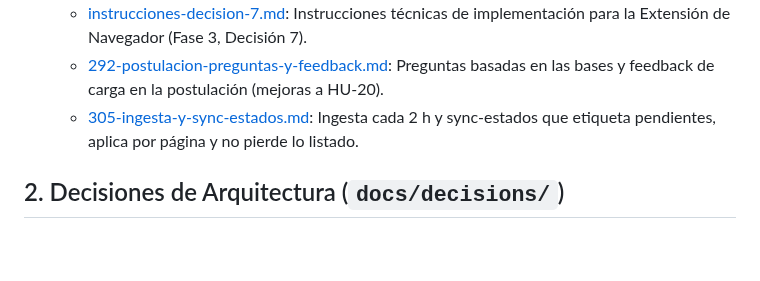
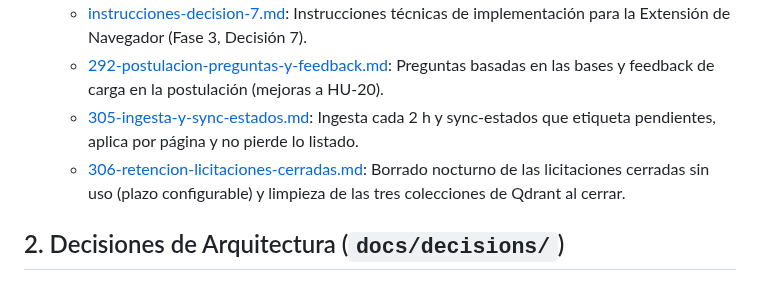
Before and after one commit to Proyectos-Ya/fesw-2026, a Markdown page: docs/README.md, the part around the change. Drawn GitHub-style; blank space fills up the shorter version.

Commit message:
docs(plans): plan 306 de retención de licitaciones cerradas
[AI Generated] Commit realizado por el agente de IA Claude Code.

Refs #306

Co-Authored-By: Claude Opus 5.5 <noreply@anthropic.com>

```diff
--- a/docs/README.md
+++ b/docs/README.md
@@ -30,6 +30,7 @@ Antes de implementar cualquier historia de usuario o cambio arquitectónico no t
   * [instrucciones-decision-7.md](./plans/instrucciones-decision-7.md): Instrucciones técnicas de implementación para la Extensión de Navegador (Fase 3, Decisión 7).
   * [292-postulacion-preguntas-y-feedback.md](./plans/292-postulacion-preguntas-y-feedback.md): Preguntas basadas en las bases y feedback de carga en la postulación (mejoras a HU-20).
   * [305-ingesta-y-sync-estados.md](./plans/305-ingesta-y-sync-estados.md): Ingesta cada 2 h y sync-estados que etiqueta pendientes, aplica por página y no pierde lo listado.
+  * [306-retencion-licitaciones-cerradas.md](./plans/306-retencion-licitaciones-cerradas.md): Borrado nocturno de las licitaciones cerradas sin uso (plazo configurable) y limpieza de las tres colecciones de Qdrant al cerrar.
 
 ## 2. Decisiones de Arquitectura (`docs/decisions/`)
 Registros de decisiones técnicas significativas o difíciles de revertir (ADR - Architecture Decision Record).
```
Also changed, not shown: docs/plans/306-retencion-licitaciones-cerradas.md (added, +311 -0 lines).
